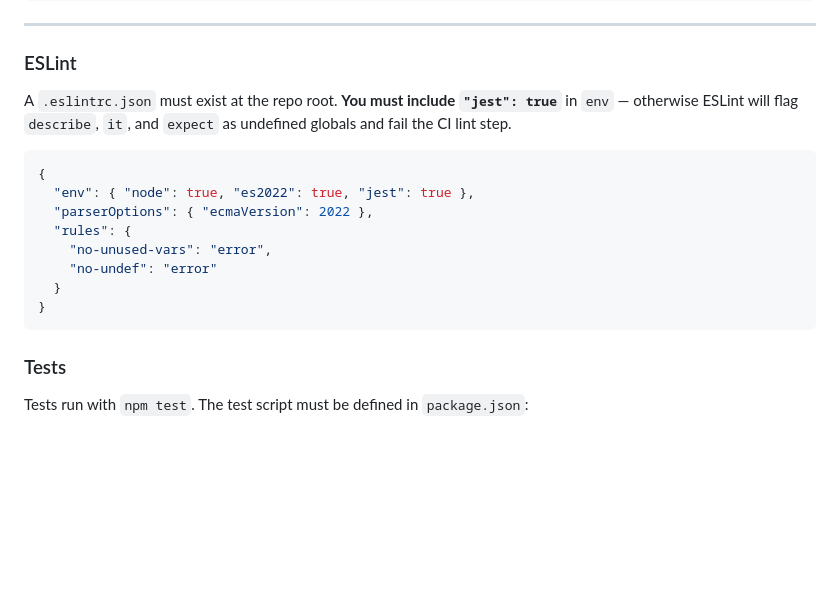
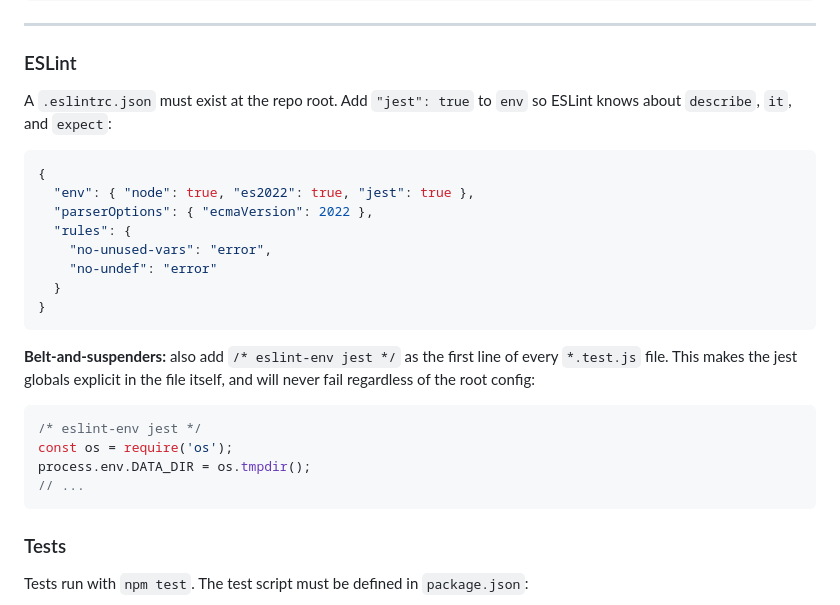
Before and after one commit to Mooroon5-CNP/cnp-portal, a Markdown page: docs/DEVELOPER_GUIDE.md, the part around the change. Rendered like a GitHub page; blank space fills up the shorter version.

Commit message:
docs: document eslint-env jest inline directive as belt-and-suspenders fix
Co-Authored-By: Claude Sonnet 4.6 <noreply@anthropic.com>

````diff
--- a/docs/DEVELOPER_GUIDE.md
+++ b/docs/DEVELOPER_GUIDE.md
@@ -215,7 +215,7 @@ docker run --rm -i hadolint/hadolint < Dockerfile
 
 ### ESLint
 
-A `.eslintrc.json` must exist at the repo root. **You must include `"jest": true`** in `env` — otherwise ESLint will flag `describe`, `it`, and `expect` as undefined globals and fail the CI lint step.
+A `.eslintrc.json` must exist at the repo root. Add `"jest": true` to `env` so ESLint knows about `describe`, `it`, and `expect`:
 
 ```json
 {
@@ -226,6 +226,15 @@ A `.eslintrc.json` must exist at the repo root. **You must include `"jest": true
     "no-undef": "error"
   }
 }
+```
+
+**Belt-and-suspenders:** also add `/* eslint-env jest */` as the first line of every `*.test.js` file. This makes the jest globals explicit in the file itself, and will never fail regardless of the root config:
+
+```javascript
+/* eslint-env jest */
+const os = require('os');
+process.env.DATA_DIR = os.tmpdir();
+// ...
 ```
 
 ### Tests
````
